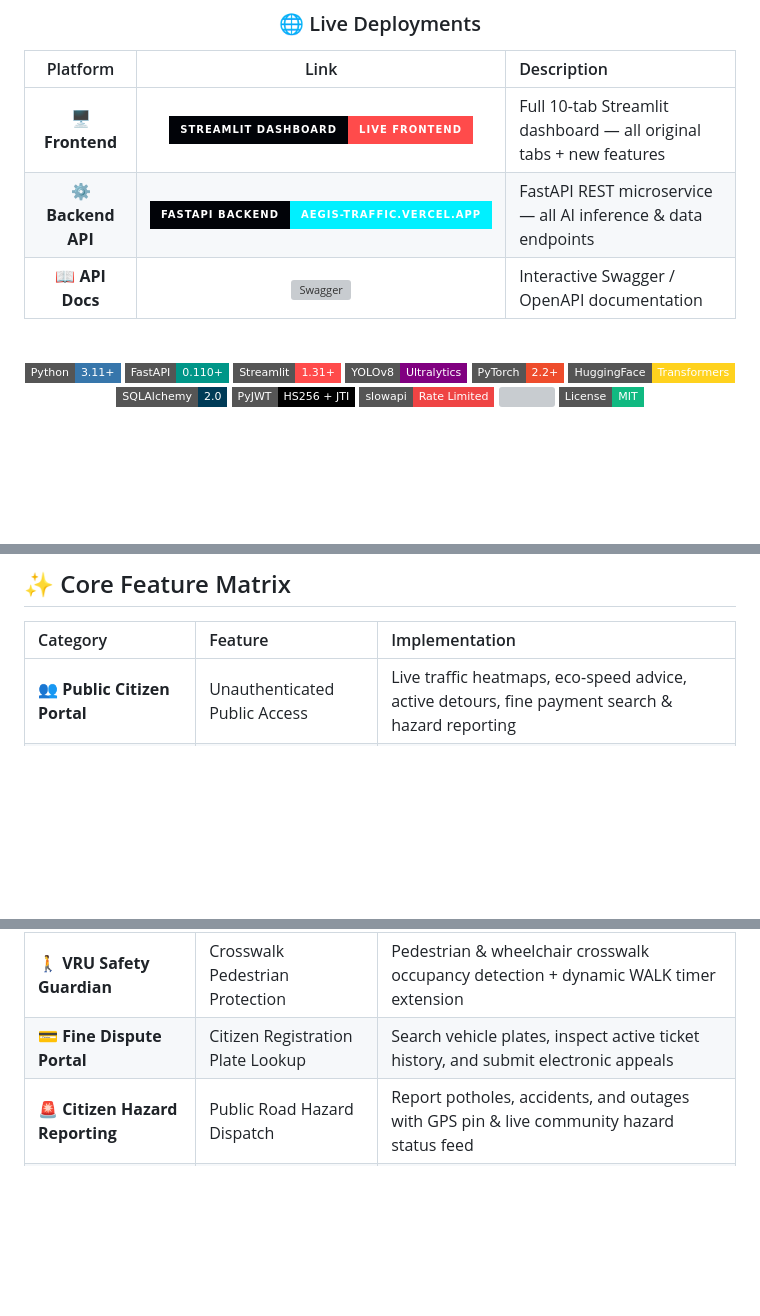
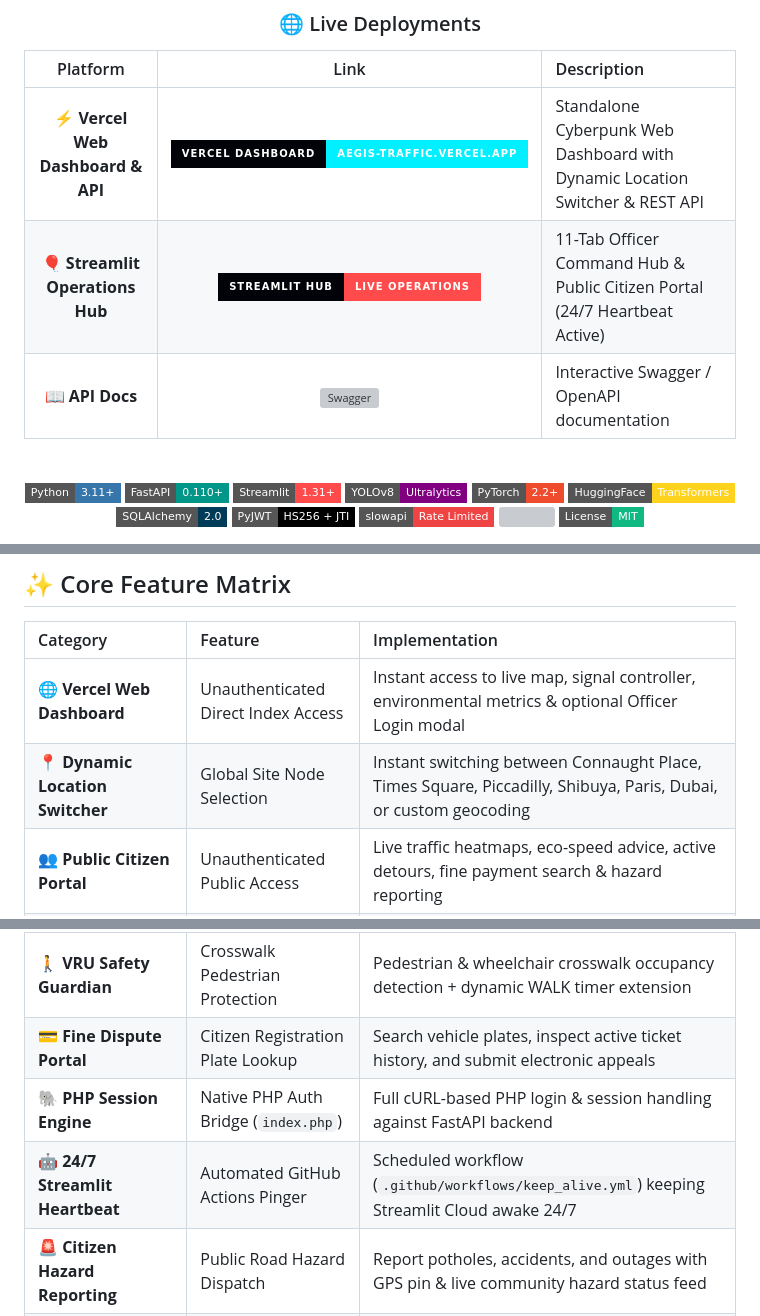
Before and after one commit to shambhushekharsinha-engg/AEGIS-Traffic, a Markdown page: README.md, 3 parts joined by grey strips. Drawn GitHub-style; badges without logos; blank space fills up the shorter version; grey boxes are pictures that could not be loaded.

Commit message:
docs: update README.md with Vercel deployment updates, location switcher, and unauthenticated index access

```diff
--- a/README.md
+++ b/README.md
@@ -17,9 +17,9 @@
 
 | Platform | Link | Description |
 |:---:|:---:|:---|
-| 🖥️ **Frontend** | [![Streamlit](https://img.shields.io/badge/STREAMLIT%20DASHBOARD-Live%20Frontend-FF4B4B?style=for-the-badge&logo=streamlit&logoColor=white&labelColor=010308)](https://aegis-traffic.streamlit.app/) | Full 10-tab Streamlit dashboard — all original tabs + new features |
-| ⚙️ **Backend API** | [![Vercel](https://img.shields.io/badge/FASTAPI%20BACKEND-aegis--traffic.vercel.app-00f0ff?style=for-the-badge&logo=vercel&logoColor=white&labelColor=010308)](https://aegis-traffic.vercel.app) | FastAPI REST microservice — all AI inference & data endpoints |
-| 📖 **API Docs** | [![Swagger](https://img.shields.io/badge/SWAGGER%20UI-/api/docs-009688?style=for-the-badge&logo=swagger&logoColor=white&labelColor=010308)](https://aegis-traffic.vercel.app/api/docs) | Interactive Swagger / OpenAPI documentation |
+| ⚡ **Vercel Web Dashboard & API** | [![Vercel](https://img.shields.io/badge/VERCEL%20DASHBOARD-aegis--traffic.vercel.app-00f0ff?style=for-the-badge&logo=vercel&logoColor=white&labelColor=010308)](https://aegis-traffic.vercel.app) | Standalone Cyberpunk Web Dashboard with Dynamic Location Switcher & REST API |
+| 🎈 **Streamlit Operations Hub** | [![Streamlit](https://img.shields.io/badge/STREAMLIT%20HUB-Live%20Operations-FF4B4B?style=for-the-badge&logo=streamlit&logoColor=white&labelColor=010308)](https://aegis-traffic.streamlit.app/) | 11-Tab Officer Command Hub & Public Citizen Portal (24/7 Heartbeat Active) |
+| 📖 **API Docs** | [![Swagger](https://img.shields.io/badge/SWAGGER%20UI-/api/docs-009688?style=for-the-badge&logo=swagger&logoColor=white&labelColor=010308)](https://aegis-traffic.vercel.app/docs) | Interactive Swagger / OpenAPI documentation |
 
 <br/>
 
@@ -112,12 +112,16 @@
 
 | Category | Feature | Implementation |
 |:---|:---|:---|
+| 🌐 **Vercel Web Dashboard** | Unauthenticated Direct Index Access | Instant access to live map, signal controller, environmental metrics & optional Officer Login modal |
+| 📍 **Dynamic Location Switcher** | Global Site Node Selection | Instant switching between Connaught Place, Times Square, Piccadilly, Shibuya, Paris, Dubai, or custom geocoding |
 | 👥 **Public Citizen Portal** | Unauthenticated Public Access | Live traffic heatmaps, eco-speed advice, active detours, fine payment search & hazard reporting |
 | 🍃 **Environmental AI** | Idle Exhaust & Carbon Tracking | Real-time CO2 (g/min), NOx, PM2.5 emissions calculation & ATSC carbon offset tracking |
 | 📡 **Cellular V2X (C-V2X)** | DSRC / V2X Safety Broadcast | SAE J2735 / IEEE 802.11p Basic Safety Message (BSM) packet generator for autonomous vehicles |
 | 📄 **Official PDF Citations** | Printable Legal Ticket Generator | Court-admissible traffic citation documents with ANPR crops, GPS stamps & SHA-256 hashes |
 | 🚶 **VRU Safety Guardian** | Crosswalk Pedestrian Protection | Pedestrian & wheelchair crosswalk occupancy detection + dynamic WALK timer extension |
 | 💳 **Fine Dispute Portal** | Citizen Registration Plate Lookup | Search vehicle plates, inspect active ticket history, and submit electronic appeals |
+| 🐘 **PHP Session Engine** | Native PHP Auth Bridge (`index.php`) | Full cURL-based PHP login & session handling against FastAPI backend |
+| 🤖 **24/7 Streamlit Heartbeat** | Automated GitHub Actions Pinger | Scheduled workflow (`.github/workflows/keep_alive.yml`) keeping Streamlit Cloud awake 24/7 |
 | 🚨 **Citizen Hazard Reporting**| Public Road Hazard Dispatch | Report potholes, accidents, and outages with GPS pin & live community hazard status feed |
 | 🤖 **AI Vision** | Real-time vehicle detection | YOLOv8-Nano COCO detection + synthetic frame synthesis |
 | 🔊 **Acoustics** | Sound anomaly detection | RMS dB measurement + FFT frequency spectrum analysis |
```
